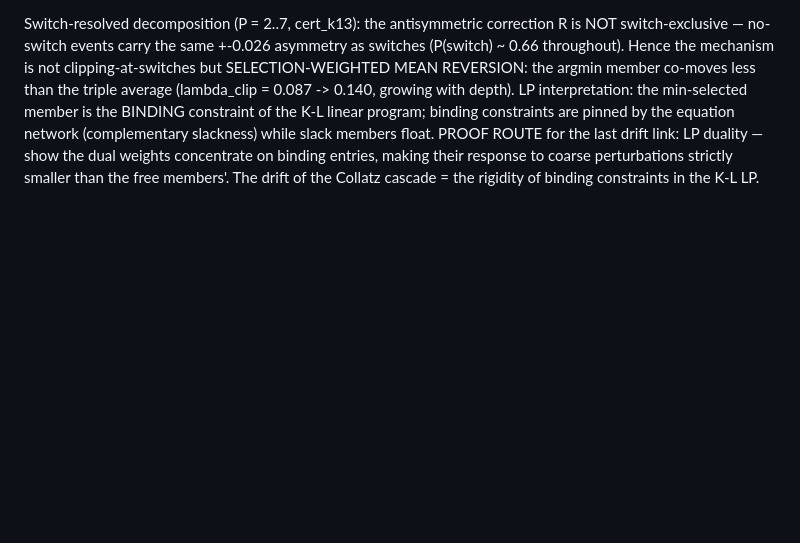
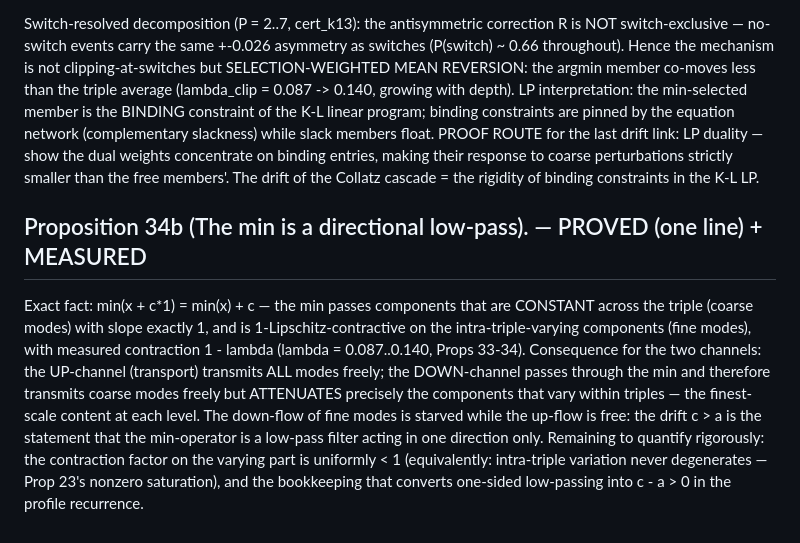
Before and after one commit to martiendejong/collatz_ai, a Markdown page: research/NOTE.md, the part around the change. GitHub-like rendering; blank space fills up the shorter version.

Commit message:
Proposition 34b: the min is a directional low-pass (proved core) - the crispest form of the drift
Co-Authored-By: Claude Fable 5 <noreply@anthropic.com>

```diff
--- a/research/NOTE.md
+++ b/research/NOTE.md
@@ -449,3 +449,19 @@ float. PROOF ROUTE for the last drift link: LP duality — show the dual
 weights concentrate on binding entries, making their response to coarse
 perturbations strictly smaller than the free members'. The drift of the
 Collatz cascade = the rigidity of binding constraints in the K-L LP.
+
+## Proposition 34b (The min is a directional low-pass). — PROVED (one line) + MEASURED
+Exact fact: min(x + c*1) = min(x) + c — the min passes components that are
+CONSTANT across the triple (coarse modes) with slope exactly 1, and is
+1-Lipschitz-contractive on the intra-triple-varying components (fine modes),
+with measured contraction 1 - lambda (lambda = 0.087..0.140, Props 33-34).
+Consequence for the two channels: the UP-channel (transport) transmits ALL
+modes freely; the DOWN-channel passes through the min and therefore transmits
+coarse modes freely but ATTENUATES precisely the components that vary within
+triples — the finest-scale content at each level. The down-flow of fine modes
+is starved while the up-flow is free: the drift c > a is the statement that
+the min-operator is a low-pass filter acting in one direction only.
+Remaining to quantify rigorously: the contraction factor on the varying part
+is uniformly < 1 (equivalently: intra-triple variation never degenerates —
+Prop 23's nonzero saturation), and the bookkeeping that converts one-sided
+low-passing into c - a > 0 in the profile recurrence.
```
